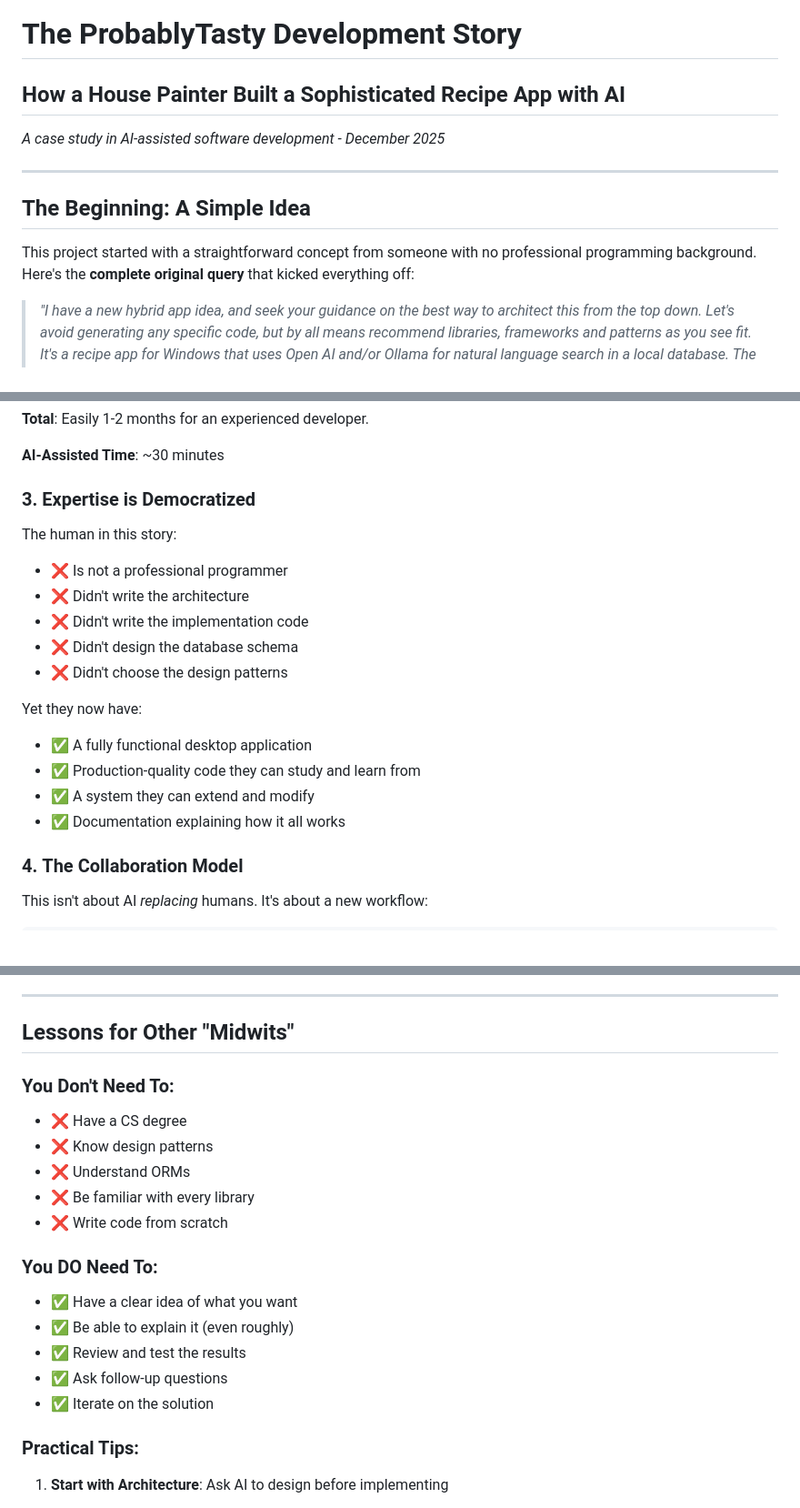
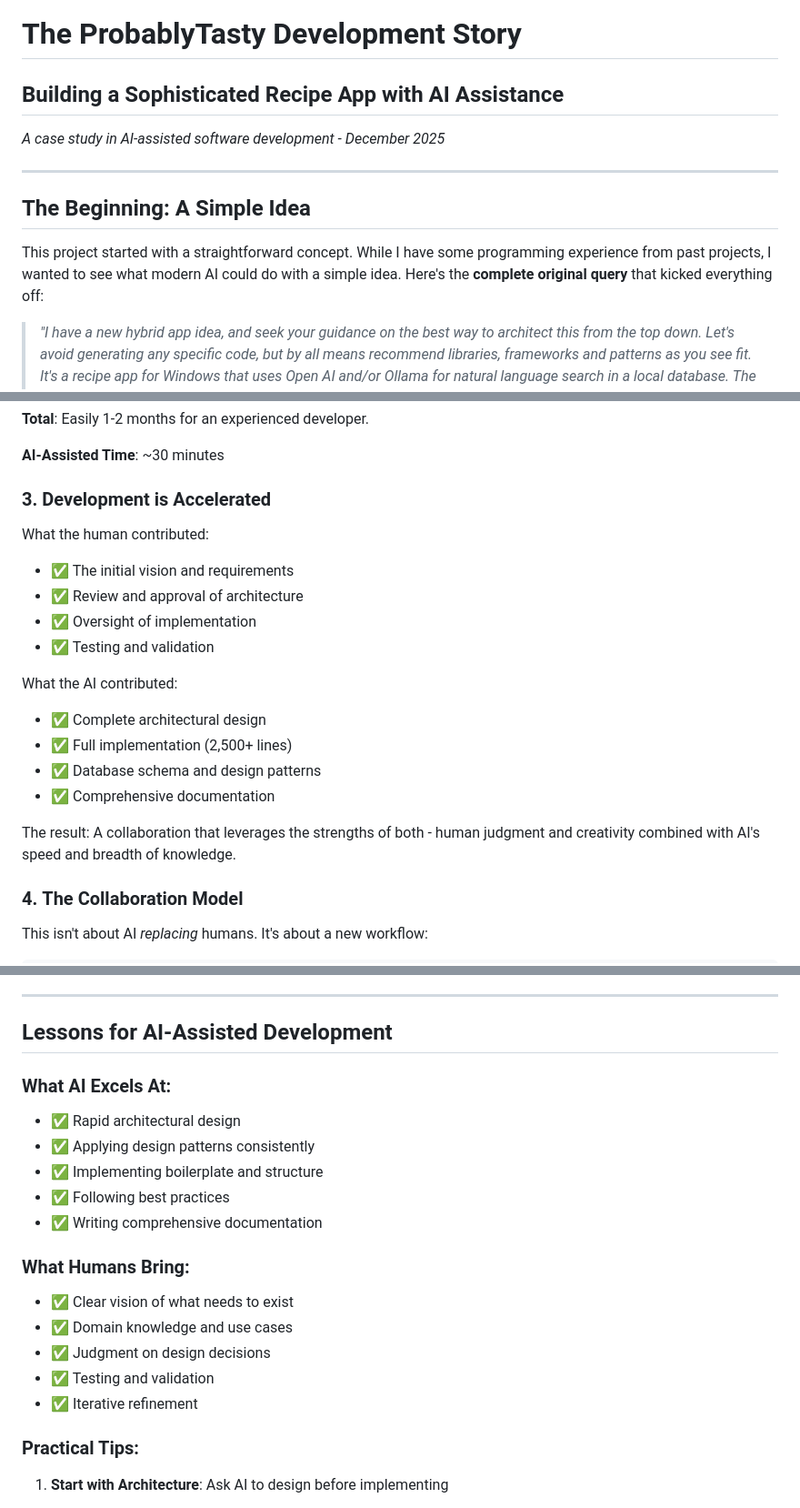
Before and after one commit to applebiter/probablytasty, a Markdown page: DEVELOPMENT_STORY.md, 3 parts joined by grey strips. Shown: that part at 91% size. Rendered like a GitHub page.

Commit message:
Update DEVELOPMENT_STORY.md to accurately reflect collaborative development approach

```diff
--- a/DEVELOPMENT_STORY.md
+++ b/DEVELOPMENT_STORY.md
@@ -1,5 +1,5 @@
 # The ProbablyTasty Development Story
-## How a House Painter Built a Sophisticated Recipe App with AI
+## Building a Sophisticated Recipe App with AI Assistance
 
 *A case study in AI-assisted software development - December 2025*
 
@@ -7,7 +7,7 @@
 
 ## The Beginning: A Simple Idea
 
-This project started with a straightforward concept from someone with no professional programming background. Here's the **complete original query** that kicked everything off:
+This project started with a straightforward concept. While I have some programming experience from past projects, I wanted to see what modern AI could do with a simple idea. Here's the **complete original query** that kicked everything off:
 
 > *"I have a new hybrid app idea, and seek your guidance on the best way to architect this from the top down. Let's avoid generating any specific code, but by all means recommend libraries, frameworks and patterns as you see fit. It's a recipe app for Windows that uses Open AI and/or Ollama for natural language search in a local database. The local database needs to have tables and columns allowing the user to describe a recipe, and convert ingredient units transparently in either direction from Imperial to metric units. There needs to by a PySide6 interface that can be used without any STT or TTS, but I want the option to talk to the LLM, if a person has hardware strong enough to support it, and remote, third-party providers if their machine is not that strong but they have a web connection."*
 
@@ -128,20 +128,21 @@ Traditional development of this application would require:
 
 **AI-Assisted Time**: ~30 minutes
 
-### 3. **Expertise is Democratized**
+### 3. **Development is Accelerated**
 
-The human in this story:
-- ❌ Is not a professional programmer
-- ❌ Didn't write the architecture
-- ❌ Didn't write the implementation code
-- ❌ Didn't design the database schema
-- ❌ Didn't choose the design patterns
+What the human contributed:
+- ✅ The initial vision and requirements
+- ✅ Review and approval of architecture
+- ✅ Oversight of implementation
+- ✅ Testing and validation
 
-Yet they now have:
-- ✅ A fully functional desktop application
-- ✅ Production-quality code they can study and learn from
-- ✅ A system they can extend and modify
-- ✅ Documentation explaining how it all works
+What the AI contributed:
+- ✅ Complete architectural design
+- ✅ Full implementation (2,500+ lines)
+- ✅ Database schema and design patterns
+- ✅ Comprehensive documentation
+
+The result: A collaboration that leverages the strengths of both - human judgment and creativity combined with AI's speed and breadth of knowledge.
 
 ### 4. **The Collaboration Model**
 
@@ -171,21 +172,21 @@ The AI provides:
 
 ---
 
-## Lessons for Other "Midwits"
+## Lessons for AI-Assisted Development
 
-### You Don't Need To:
-- ❌ Have a CS degree
-- ❌ Know design patterns
-- ❌ Understand ORMs
-- ❌ Be familiar with every library
-- ❌ Write code from scratch
+### What AI Excels At:
+- ✅ Rapid architectural design
+- ✅ Applying design patterns consistently
+- ✅ Implementing boilerplate and structure
+- ✅ Following best practices
+- ✅ Writing comprehensive documentation
 
-### You DO Need To:
-- ✅ Have a clear idea of what you want
-- ✅ Be able to explain it (even roughly)
-- ✅ Review and test the results
-- ✅ Ask follow-up questions
-- ✅ Iterate on the solution
+### What Humans Bring:
+- ✅ Clear vision of what needs to exist
+- ✅ Domain knowledge and use cases
+- ✅ Judgment on design decisions
+- ✅ Testing and validation
+- ✅ Iterative refinement
 
 ### Practical Tips:
 
```
